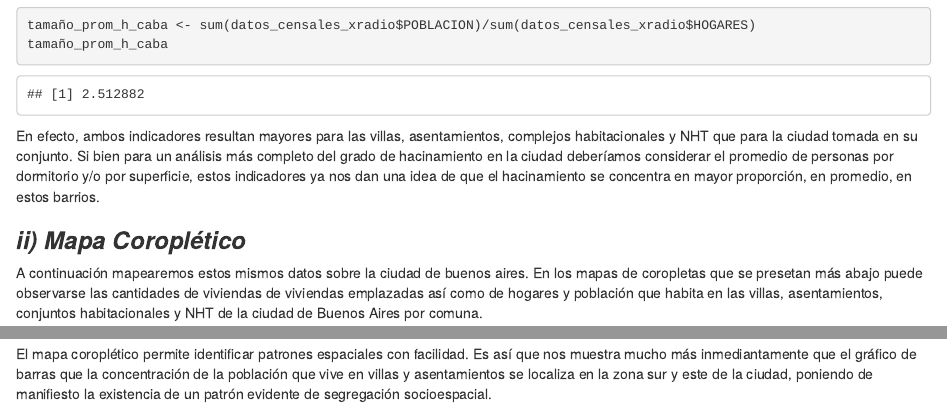
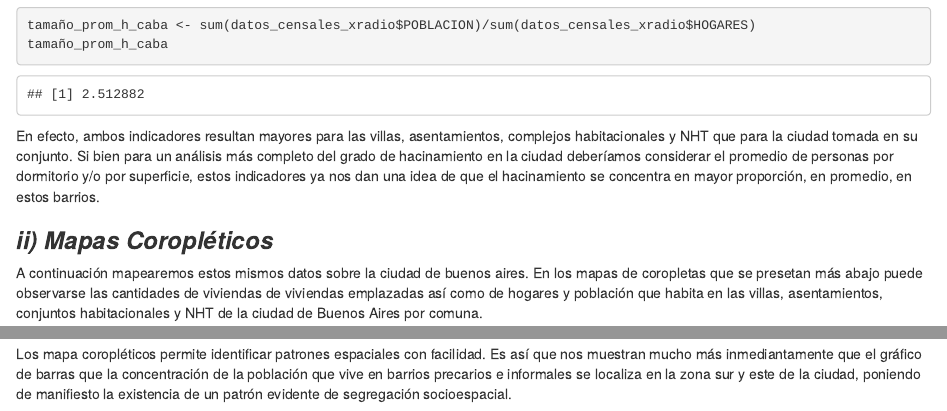
Before and after one commit to guadaatienza/IAU2_TPs_individuales, an R Markdown document (IAU2_TP3.Rmd): the page in a window 1100 px wide, from 3200 px down, and a second part further down, joined at a grey line. Rendered offline with R 4.5, knitr and Pandoc, with nearby package versions; some code elsewhere in the file could not run offline; column names are cleaned by a stand-in for the janitor package.

Commit message:
TP3 ajustes finales y knit del reporte

````diff
--- a/IAU2_TP3.Rmd
+++ b/IAU2_TP3.Rmd
@@ -113,7 +113,7 @@ tamaño_prom_h_caba
 ```
 En efecto, ambos indicadores resultan mayores para las villas, asentamientos, complejos habitacionales y NHT que para la ciudad tomada en su conjunto. Si bien para un análisis más completo del grado de hacinamiento en la ciudad deberíamos considerar el promedio de personas por dormitorio y/o por superficie, estos indicadores ya nos dan una idea de que el hacinamiento se concentra en mayor proporción, en promedio, en estos barrios.
 
-### ***ii) Mapa Coroplético***
+### ***ii) Mapas Coropléticos***
 
 A continuación mapearemos estos mismos datos sobre la ciudad de buenos aires. En los mapas de coropletas que se presetan más abajo puede observarse las cantidades de viviendas de viviendas emplazadas así como de hogares y población que habita en las villas, asentamientos, conjuntos habitacionales y NHT de la ciudad de Buenos Aires por comuna.
 
@@ -176,4 +176,4 @@ mapa2 <- ggmap(mapa_caba)+
 (mapa1/mapa2)
 ```
 
-El mapa coroplético permite identificar patrones espaciales con facilidad. Es así que nos muestra mucho más inmediantamente que el gráfico de barras que la concentración de la población que vive en villas y asentamientos se localiza en la zona sur y este de la ciudad, poniendo de manifiesto la existencia de un patrón evidente de segregación socioespacial.
+Los mapa coropléticos permite identificar patrones espaciales con facilidad. Es así que nos muestran mucho más inmediantamente que el gráfico de barras que la concentración de la población que vive en barrios precarios e informales se localiza en la zona sur y este de la ciudad, poniendo de manifiesto la existencia de un patrón evidente de segregación socioespacial.
````
Also changed, not shown: IAU2_TP3.html (added).
